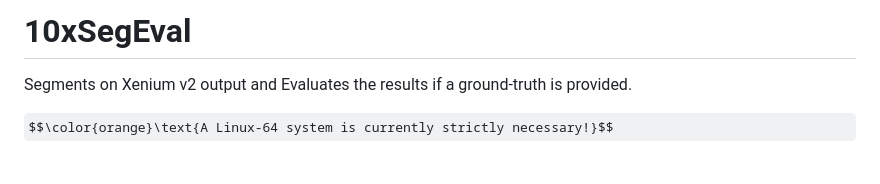
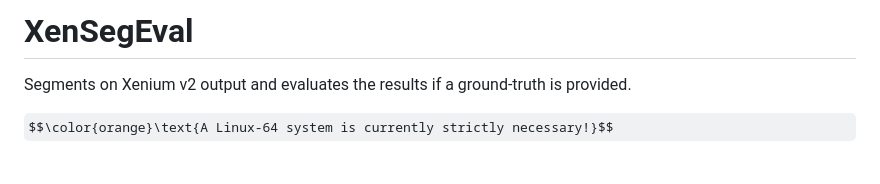
Before and after one commit to AG-Sawitzki/XenSegEval, a Markdown page: README.md, the part around the change. Drawn GitHub-style; some formulas as TeX source.

```diff
--- a/README.md
+++ b/README.md
@@ -1,5 +1,5 @@
-# 10xSegEval
-Segments on Xenium v2 output and Evaluates the results if a ground-truth is provided.
+# XenSegEval
+Segments on Xenium v2 output and evaluates the results if a ground-truth is provided.
 
 $$\color{orange}\text{A Linux-64 system is currently strictly necessary!}$$ <br>
 $$\color{orange}\text{The automatic pipeline requires to be run on the BIH-HPC cluster!}$$ <br>
```
